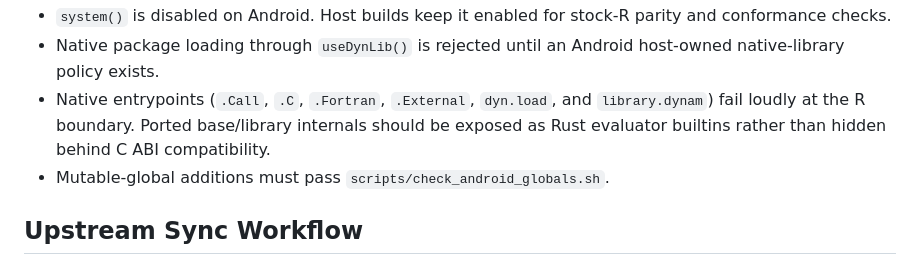
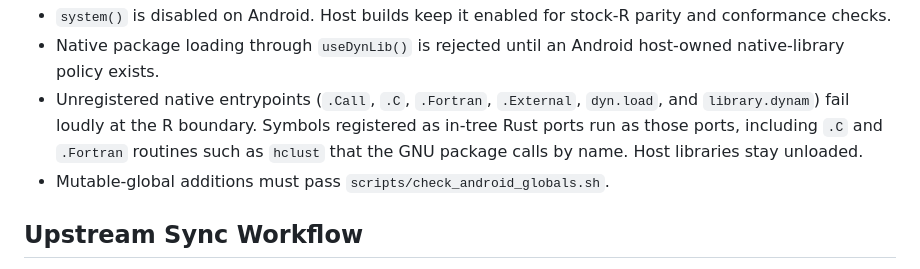
Before and after one commit to bernaferrari/R-rust, a Markdown page: docs/rust-r-port-architecture.md, the part around the change. GitHub-like rendering.

Commit message:
Document in-tree native ports separately from rejected host entrypoints
Unregistered .Call, .C, .Fortran, .External, and dyn.load still fail. A symbol registered as an in-tree Rust port, including hclust and dtrco, runs as that port. Host libraries stay unloaded.

```diff
--- a/docs/rust-r-port-architecture.md
+++ b/docs/rust-r-port-architecture.md
@@ -249,10 +249,11 @@ Android embedding is app-owned and session-owned:
   parity and conformance checks.
 - Native package loading through `useDynLib()` is rejected until an Android
   host-owned native-library policy exists.
-- Native entrypoints (`.Call`, `.C`, `.Fortran`, `.External`, `dyn.load`, and
-  `library.dynam`) fail loudly at the R boundary. Ported base/library internals
-  should be exposed as Rust evaluator builtins rather than hidden behind C ABI
-  compatibility.
+- Unregistered native entrypoints (`.Call`, `.C`, `.Fortran`, `.External`,
+  `dyn.load`, and `library.dynam`) fail loudly at the R boundary. Symbols
+  registered as in-tree Rust ports run as those ports, including `.C` and
+  `.Fortran` routines such as `hclust` that the GNU package calls by name.
+  Host libraries stay unloaded.
 - Mutable-global additions must pass `scripts/check_android_globals.sh`.
 
 ## Upstream Sync Workflow
```
Also changed, not shown: docs/android-security-policy.md (+3 -3 lines).
